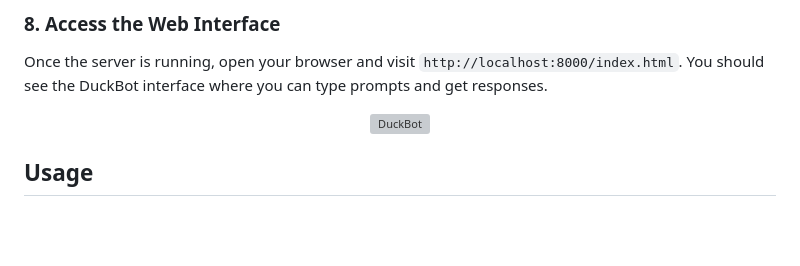
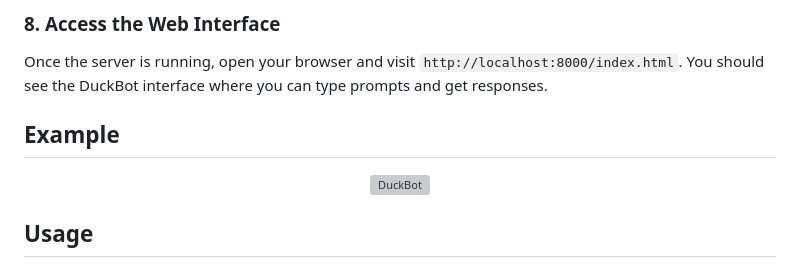
Before and after one commit to Lozzalingo/DuckBot, a Markdown page: README.md, the part around the change. Drawn GitHub-style; blank space fills up the shorter version; grey boxes are pictures that could not be loaded.

```diff
--- a/README.md
+++ b/README.md
@@ -105,6 +105,8 @@ php -S localhost:8000
 ### 8. **Access the Web Interface**
 Once the server is running, open your browser and visit `http://localhost:8000/index.html`. You should see the DuckBot interface where you can type prompts and get responses.
 
+## Example
+
 <p align="center">
   <img src="https://raw.githubusercontent.com/Lozzalingo/DuckBot/refs/heads/main/images/DuckBoyExampleVideo.gif" alt="DuckBot" width="300"/>
 </p>
```
